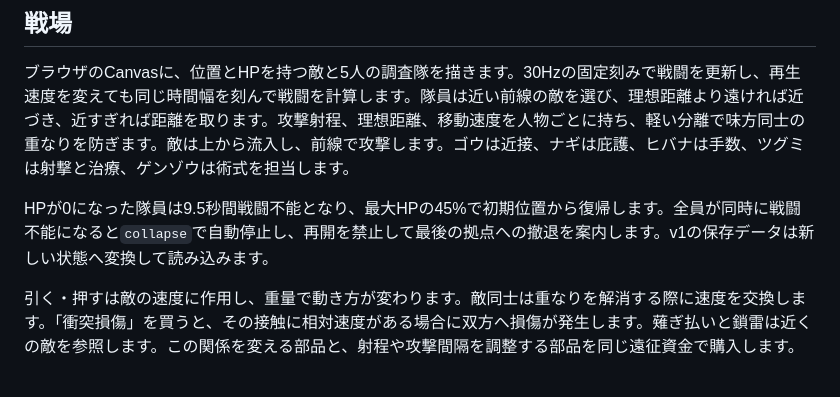
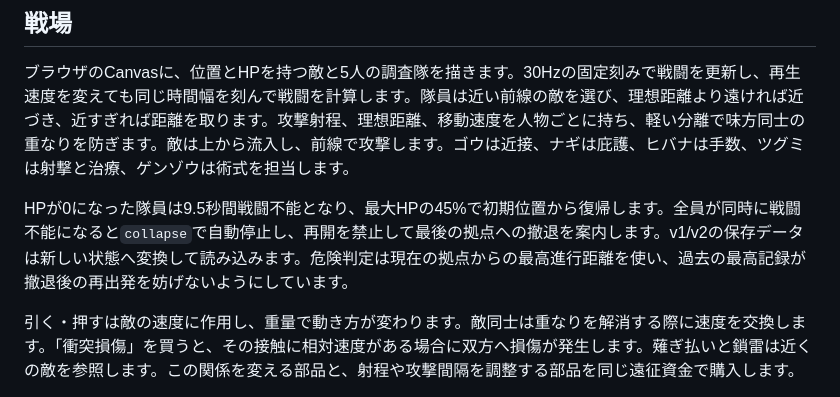
Before and after one commit to KKawamura1/continuous-expedition-autobattle, a Markdown page: docs/prototype-notes.md, the part around the change. Rendered like a GitHub page.

Commit message:
Document save migration and retry danger tracking

```diff
--- a/docs/prototype-notes.md
+++ b/docs/prototype-notes.md
@@ -6,7 +6,7 @@
 
 ブラウザのCanvasに、位置とHPを持つ敵と5人の調査隊を描きます。30Hzの固定刻みで戦闘を更新し、再生速度を変えても同じ時間幅を刻んで戦闘を計算します。隊員は近い前線の敵を選び、理想距離より遠ければ近づき、近すぎれば距離を取ります。攻撃射程、理想距離、移動速度を人物ごとに持ち、軽い分離で味方同士の重なりを防ぎます。敵は上から流入し、前線で攻撃します。ゴウは近接、ナギは庇護、ヒバナは手数、ツグミは射撃と治療、ゲンゾウは術式を担当します。
 
-HPが0になった隊員は9.5秒間戦闘不能となり、最大HPの45%で初期位置から復帰します。全員が同時に戦闘不能になると`collapse`で自動停止し、再開を禁止して最後の拠点への撤退を案内します。v1の保存データは新しい状態へ変換して読み込みます。
+HPが0になった隊員は9.5秒間戦闘不能となり、最大HPの45%で初期位置から復帰します。全員が同時に戦闘不能になると`collapse`で自動停止し、再開を禁止して最後の拠点への撤退を案内します。v1/v2の保存データは新しい状態へ変換して読み込みます。危険判定は現在の拠点からの最高進行距離を使い、過去の最高記録が撤退後の再出発を妨げないようにしています。
 
 引く・押すは敵の速度に作用し、重量で動き方が変わります。敵同士は重なりを解消する際に速度を交換します。「衝突損傷」を買うと、その接触に相対速度がある場合に双方へ損傷が発生します。薙ぎ払いと鎖雷は近くの敵を参照します。この関係を変える部品と、射程や攻撃間隔を調整する部品を同じ遠征資金で購入します。
 
```
